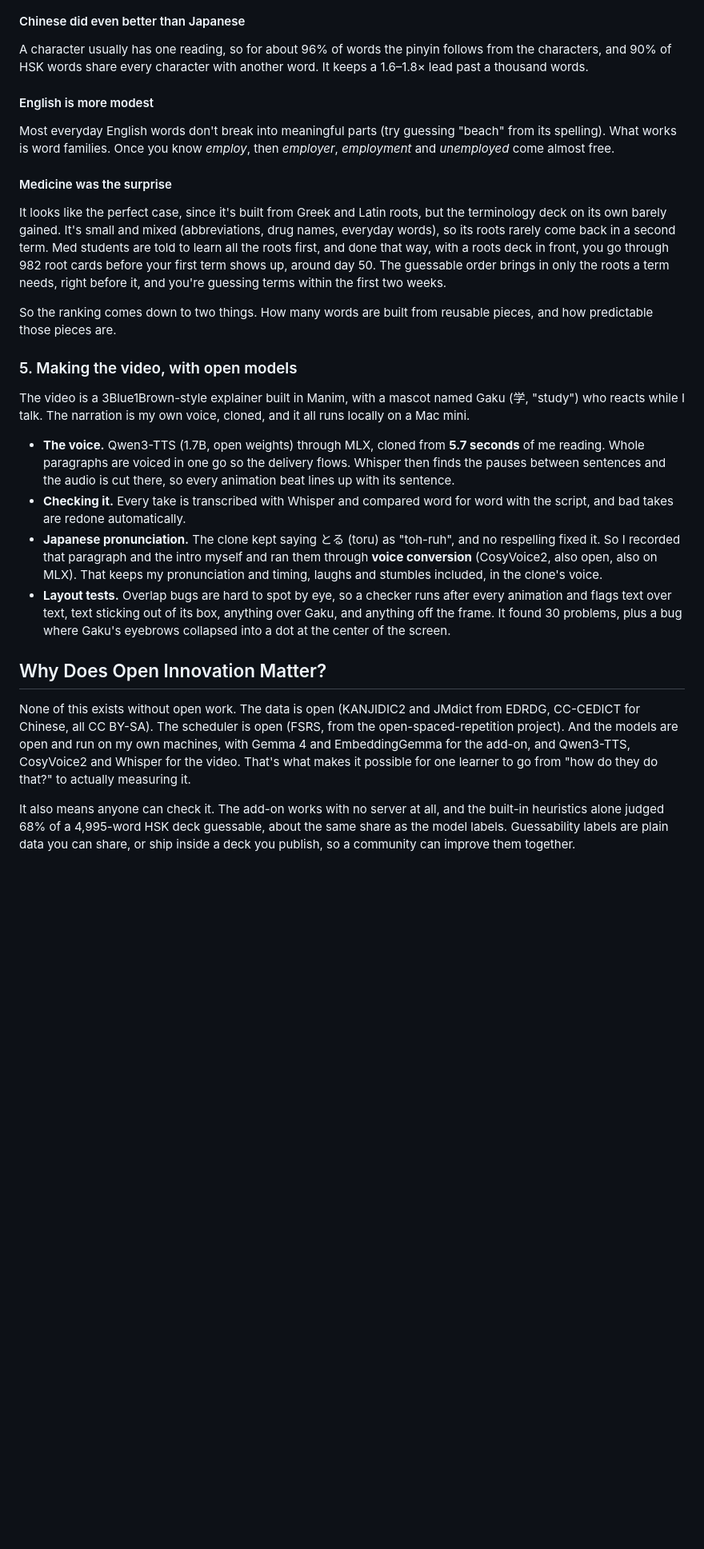
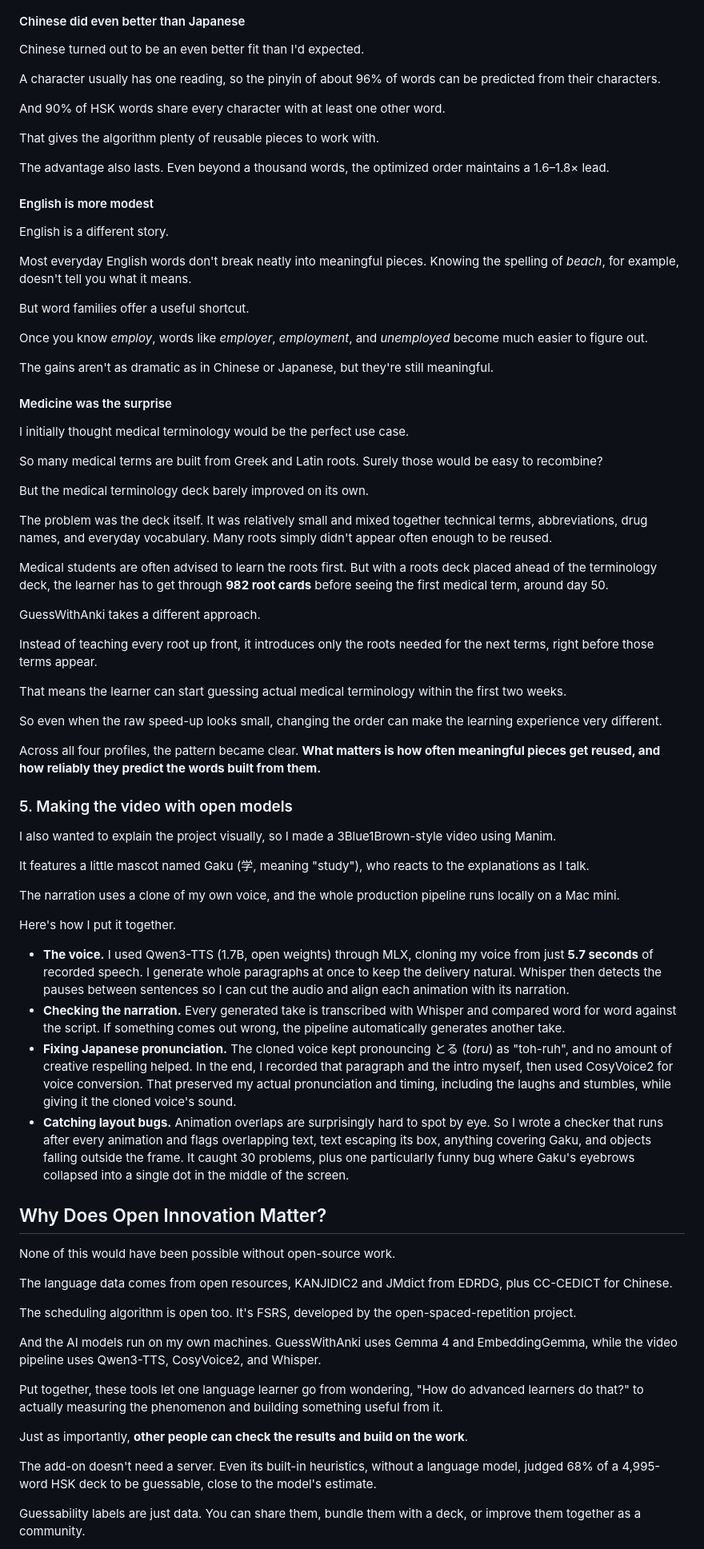
Before and after one commit to BlaiseLabs/GuessWithAnki, a Markdown page: docs/article/article.md, the part around one of its changes. Shown at 80% size. GitHub-like rendering; blank space fills up the shorter version.

Commit message:
Article: the author's edits, with no colons or em dashes

```diff
--- a/docs/article/article.md
+++ b/docs/article/article.md
@@ -123,29 +221,80 @@ I went through about 1,600 Reddit threads (through Reddit's API) to find the dec
 
 #### Chinese did even better than Japanese
 
-A character usually has one reading, so for about 96% of words the pinyin follows from the characters, and 90% of HSK words share every character with another word. It keeps a 1.6–1.8× lead past a thousand words.
+Chinese turned out to be an even better fit than I'd expected.
+
+A character usually has one reading, so the pinyin of about 96% of words can be predicted from their characters.
+
+And 90% of HSK words share every character with at least one other word.
+
+That gives the algorithm plenty of reusable pieces to work with.
+
+The advantage also lasts. Even beyond a thousand words, the optimized order maintains a 1.6–1.8× lead.
 
 #### English is more modest
 
-Most everyday English words don't break into meaningful parts (try guessing "beach" from its spelling). What works is word families. Once you know *employ*, then *employer*, *employment* and *unemployed* come almost free.
+English is a different story.
+
+Most everyday English words don't break neatly into meaningful pieces. Knowing the spelling of *beach*, for example, doesn't tell you what it means.
+
+But word families offer a useful shortcut.
+
+Once you know *employ*, words like *employer*, *employment*, and *unemployed* become much easier to figure out.
+
+The gains aren't as dramatic as in Chinese or Japanese, but they're still meaningful.
 
 #### Medicine was the surprise
 
-It looks like the perfect case, since it's built from Greek and Latin roots, but the terminology deck on its own barely gained. It's small and mixed (abbreviations, drug names, everyday words), so its roots rarely come back in a second term. Med students are told to learn all the roots first, and done that way, with a roots deck in front, you go through 982 root cards before your first term shows up, around day 50. The guessable order brings in only the roots a term needs, right before it, and you're guessing terms within the first two weeks.
+I initially thought medical terminology would be the perfect use case.
 
-So the ranking comes down to two things. How many words are built from reusable pieces, and how predictable those pieces are.
+So many medical terms are built from Greek and Latin roots. Surely those would be easy to recombine?
 
-### 5. Making the video, with open models
+But the medical terminology deck barely improved on its own.
 
-The video is a 3Blue1Brown-style explainer built in Manim, with a mascot named Gaku (学, "study") who reacts while I talk. The narration is my own voice, cloned, and it all runs locally on a Mac mini.
+The problem was the deck itself. It was relatively small and mixed together technical terms, abbreviations, drug names, and everyday vocabulary. Many roots simply didn't appear often enough to be reused.
 
-- **The voice.** Qwen3-TTS (1.7B, open weights) through MLX, cloned from **5.7 seconds** of me reading. Whole paragraphs are voiced in one go so the delivery flows. Whisper then finds the pauses between sentences and the audio is cut there, so every animation beat lines up with its sentence.
-- **Checking it.** Every take is transcribed with Whisper and compared word for word with the script, and bad takes are redone automatically.
-- **Japanese pronunciation.** The clone kept saying とる (toru) as "toh-ruh", and no respelling fixed it. So I recorded that paragraph and the intro myself and ran them through **voice conversion** (CosyVoice2, also open, also on MLX). That keeps my pronunciation and timing, laughs and stumbles included, in the clone's voice.
-- **Layout tests.** Overlap bugs are hard to spot by eye, so a checker runs after every animation and flags text over text, text sticking out of its box, anything over Gaku, and anything off the frame. It found 30 problems, plus a bug where Gaku's eyebrows collapsed into a dot at the center of the screen.
+Medical students are often advised to learn the roots first. But with a roots deck placed ahead of the terminology deck, the learner has to get through **982 root cards** before seeing the first medical term, around day 50.
+
+GuessWithAnki takes a different approach.
+
+Instead of teaching every root up front, it introduces only the roots needed for the next terms, right before those terms appear.
+
+That means the learner can start guessing actual medical terminology within the first two weeks.
+
+So even when the raw speed-up looks small, changing the order can make the learning experience very different.
+
+Across all four profiles, the pattern became clear. **What matters is how often meaningful pieces get reused, and how reliably they predict the words built from them.**
+
+### 5. Making the video with open models
+
+I also wanted to explain the project visually, so I made a 3Blue1Brown-style video using Manim.
+
+It features a little mascot named Gaku (学, meaning "study"), who reacts to the explanations as I talk.
+
+The narration uses a clone of my own voice, and the whole production pipeline runs locally on a Mac mini.
+
+Here's how I put it together.
+
+- **The voice.** I used Qwen3-TTS (1.7B, open weights) through MLX, cloning my voice from just **5.7 seconds** of recorded speech. I generate whole paragraphs at once to keep the delivery natural. Whisper then detects the pauses between sentences so I can cut the audio and align each animation with its narration.
+- **Checking the narration.** Every generated take is transcribed with Whisper and compared word for word against the script. If something comes out wrong, the pipeline automatically generates another take.
+- **Fixing Japanese pronunciation.** The cloned voice kept pronouncing とる (*toru*) as "toh-ruh", and no amount of creative respelling helped. In the end, I recorded that paragraph and the intro myself, then used CosyVoice2 for voice conversion. That preserved my actual pronunciation and timing, including the laughs and stumbles, while giving it the cloned voice's sound.
+- **Catching layout bugs.** Animation overlaps are surprisingly hard to spot by eye. So I wrote a checker that runs after every animation and flags overlapping text, text escaping its box, anything covering Gaku, and objects falling outside the frame. It caught 30 problems, plus one particularly funny bug where Gaku's eyebrows collapsed into a single dot in the middle of the screen.
 
 ## Why Does Open Innovation Matter?
 
-None of this exists without open work. The data is open (KANJIDIC2 and JMdict from EDRDG, CC-CEDICT for Chinese, all CC BY-SA). The scheduler is open (FSRS, from the open-spaced-repetition project). And the models are open and run on my own machines, with Gemma 4 and EmbeddingGemma for the add-on, and Qwen3-TTS, CosyVoice2 and Whisper for the video. That's what makes it possible for one learner to go from "how do they do that?" to actually measuring it.
+None of this would have been possible without open-source work.
 
-It also means anyone can check it. The add-on works with no server at all, and the built-in heuristics alone judged 68% of a 4,995-word HSK deck guessable, about the same share as the model labels. Guessability labels are plain data you can share, or ship inside a deck you publish, so a community can improve them together.
+The language data comes from open resources, KANJIDIC2 and JMdict from EDRDG, plus CC-CEDICT for Chinese.
+
+The scheduling algorithm is open too. It's FSRS, developed by the open-spaced-repetition project.
+
+And the AI models run on my own machines. GuessWithAnki uses Gemma 4 and EmbeddingGemma, while the video pipeline uses Qwen3-TTS, CosyVoice2, and Whisper.
+
+Put together, these tools let one language learner go from wondering, "How do advanced learners do that?" to actually measuring the phenomenon and building something useful from it.
+
+Just as importantly, **other people can check the results and build on the work**.
+
+The add-on doesn't need a server. Even its built-in heuristics, without a language model, judged 68% of a 4,995-word HSK deck to be guessable, close to the model's estimate.
+
+Guessability labels are just data. You can share them, bundle them with a deck, or improve them together as a community.
+
```
Also changed, not shown: other parts of docs/article/article.md (+163 -46 lines).
